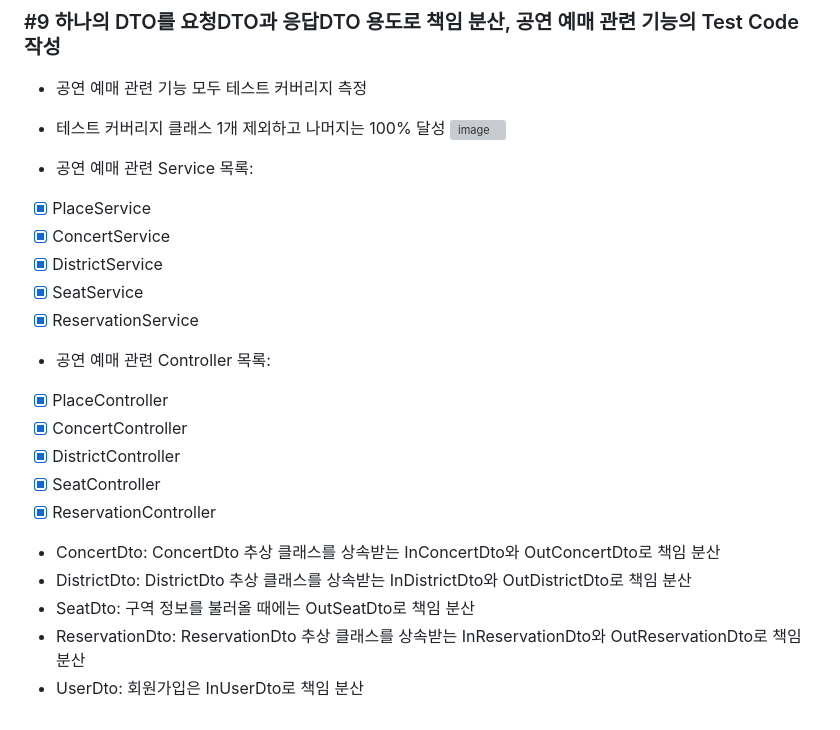
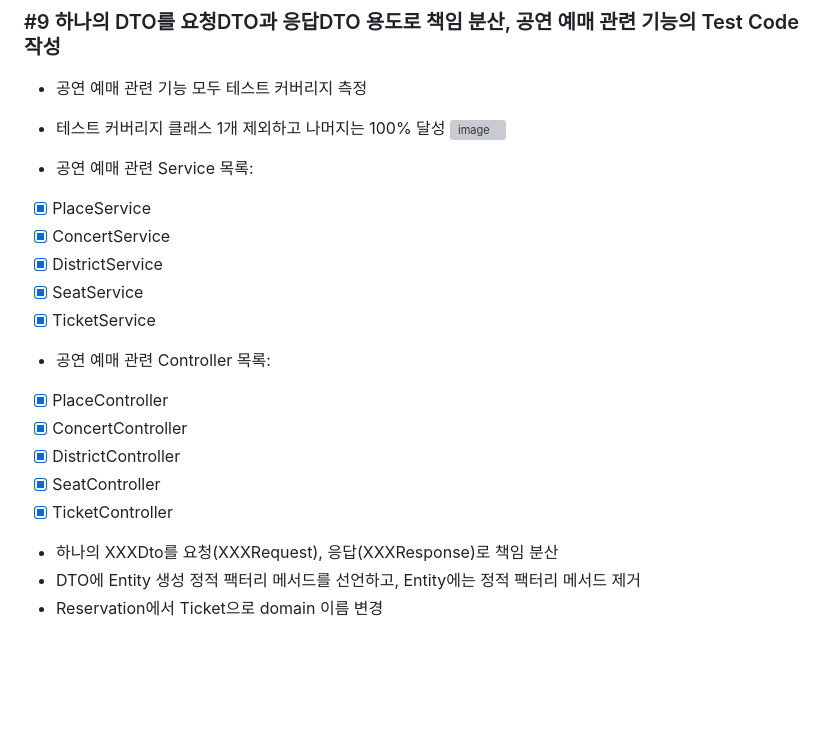
Before and after one commit to f-lab-edu/ticketing-practice, a Markdown page: README.md, the part around the change. GitHub-like rendering; blank space fills up the shorter version; grey boxes are pictures that could not be loaded.

```diff
--- a/README.md
+++ b/README.md
@@ -67,19 +67,17 @@ https://chisel-sleet-47c.notion.site/3e9211b2596e4e02bd79cc41c83443aa?v=e87b5508
 ![image](https://github.com/user-attachments/assets/f59550d6-a9c1-483b-90af-8cd07399a13d)
 
 - 공연 예매 관련 Service 목록:
-- [X] PlaceService
-- [X] ConcertService
-- [X] DistrictService
-- [X] SeatService
-- [X] ReservationService
+- [x] PlaceService
+- [x] ConcertService
+- [x] DistrictService
+- [x] SeatService
+- [x] TicketService
 - 공연 예매 관련 Controller 목록:
-- [X] PlaceController
-- [X] ConcertController
-- [X] DistrictController
-- [X] SeatController
-- [X] ReservationController
-- ConcertDto: ConcertDto 추상 클래스를 상속받는 InConcertDto와 OutConcertDto로 책임 분산
-- DistrictDto: DistrictDto 추상 클래스를 상속받는 InDistrictDto와 OutDistrictDto로 책임 분산
-- SeatDto: 구역 정보를 불러올 때에는 OutSeatDto로 책임 분산
-- ReservationDto: ReservationDto 추상 클래스를 상속받는 InReservationDto와 OutReservationDto로 책임 분산
-- UserDto: 회원가입은 InUserDto로 책임 분산
+- [x] PlaceController
+- [x] ConcertController
+- [x] DistrictController
+- [x] SeatController
+- [x] TicketController
+- 하나의 XXXDto를 요청(XXXRequest), 응답(XXXResponse)로 책임 분산
+- DTO에 Entity 생성 정적 팩터리 메서드를 선언하고, Entity에는 정적 팩터리 메서드 제거
+- Reservation에서 Ticket으로 domain 이름 변경
```
